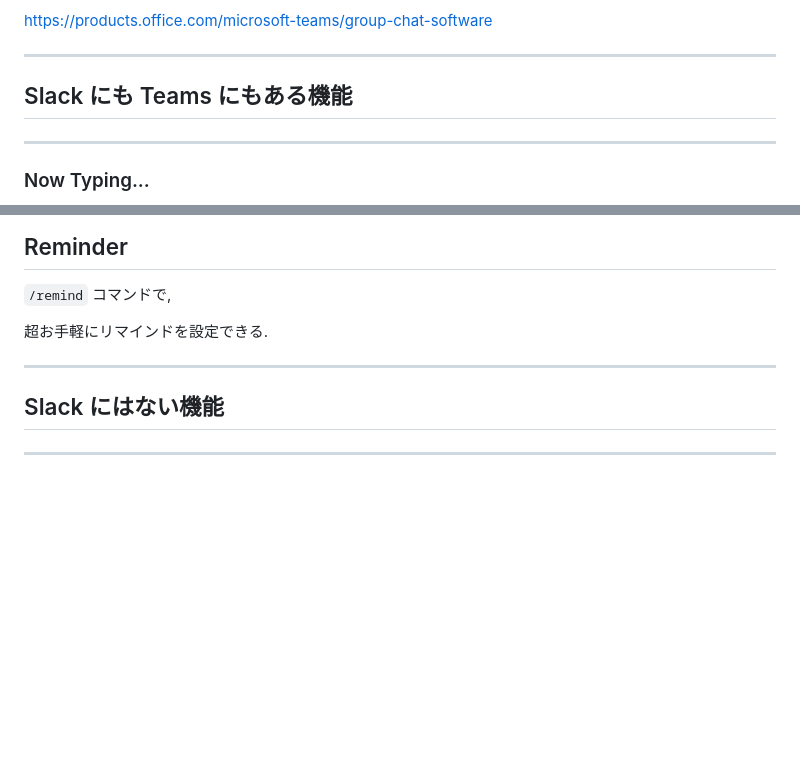
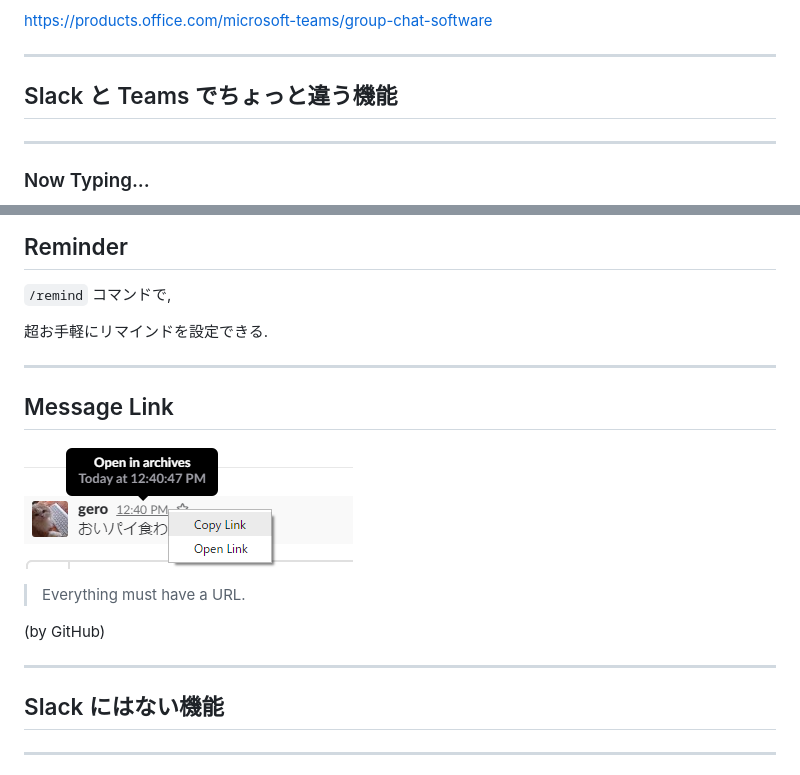
Before and after one commit to Geroshabu/Slides, a Markdown page: SlackVsTeams/main.md, 2 parts joined by grey strips. Rendered like a GitHub page; pictures changed too: SlackVsTeams/images/MessageWithLink.png (added); blank space fills up the shorter version.

Commit message:
Message Link について記載

```diff
--- a/SlackVsTeams/main.md
+++ b/SlackVsTeams/main.md
@@ -36,7 +36,7 @@ https://products.office.com/microsoft-teams/group-chat-software
 
 ---
 
-## Slack にも Teams にもある機能
+## Slack と Teams でちょっと違う機能
 
 ---
 
@@ -60,6 +60,16 @@ https://products.office.com/microsoft-teams/group-chat-software
 
 ---
 
+## Message Link
+
+![MessageWithLink](./images/MessageWithLink.png)
+
+> Everything must have a URL.
+
+(by GitHub)
+
+---
+
 ## Slack にはない機能
 
 ---
```
